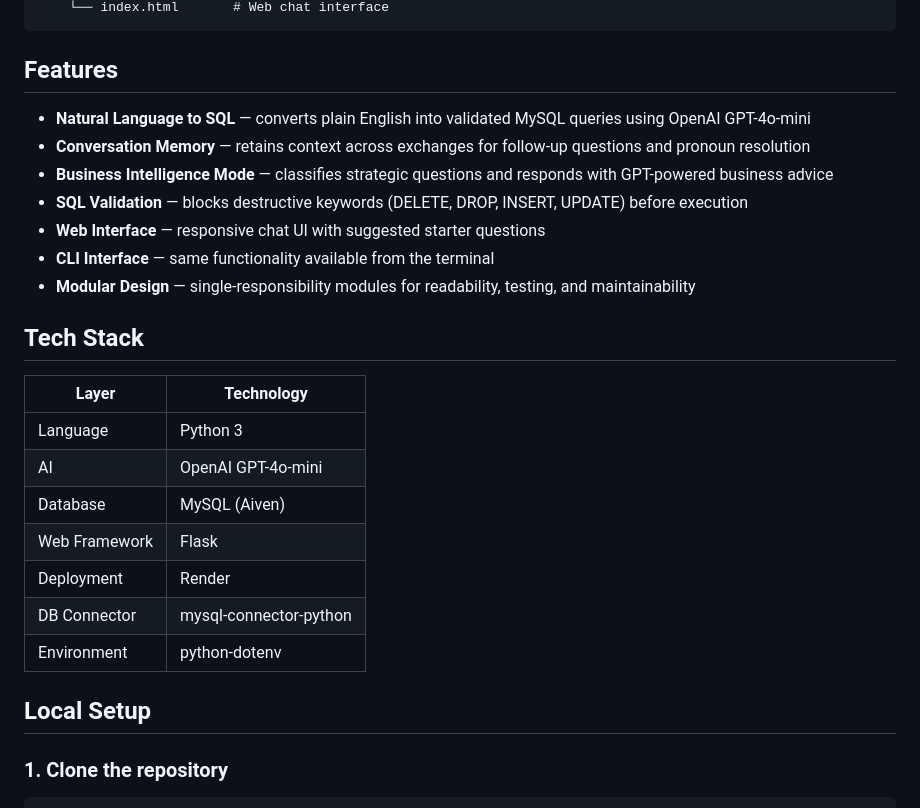
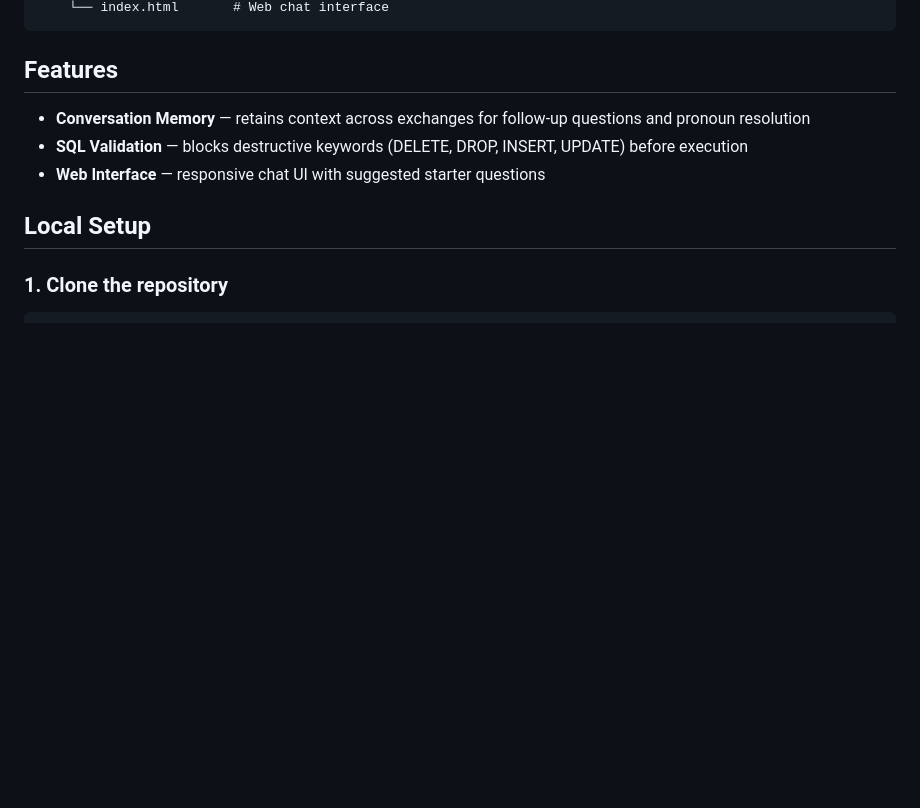
Before and after one commit to mcklain-still/nl-sql-assistant, a Markdown page: README.md, the part around one of its changes. GitHub-like rendering; blank space fills up the shorter version.

```diff
--- a/README.md
+++ b/README.md
@@ -67,30 +27,9 @@ nl-sql-assistant/
 
 ## Features
 
-- **Natural Language to SQL** — converts plain English into validated MySQL
-  queries using OpenAI GPT-4o-mini
-- **Conversation Memory** — retains context across exchanges for follow-up
-  questions and pronoun resolution
-- **Business Intelligence Mode** — classifies strategic questions and responds
-  with GPT-powered business advice
-- **SQL Validation** — blocks destructive keywords (DELETE, DROP, INSERT,
-  UPDATE) before execution
+- **Conversation Memory** — retains context across exchanges for follow-up questions and pronoun resolution
+- **SQL Validation** — blocks destructive keywords (DELETE, DROP, INSERT, UPDATE) before execution
 - **Web Interface** — responsive chat UI with suggested starter questions
-- **CLI Interface** — same functionality available from the terminal
-- **Modular Design** — single-responsibility modules for readability, testing,
-  and maintainability
-
-## Tech Stack
-
-| Layer           | Technology                |
-|-----------------|---------------------------|
-| Language        | Python 3                  |
-| AI              | OpenAI GPT-4o-mini        |
-| Database        | MySQL (Aiven)             |
-| Web Framework   | Flask                     |
-| Deployment      | Render                    |
-| DB Connector    | mysql-connector-python    |
-| Environment     | python-dotenv             |
 
 ## Local Setup
 
```
Also changed, not shown: other parts of README.md (+2 -58 lines).
